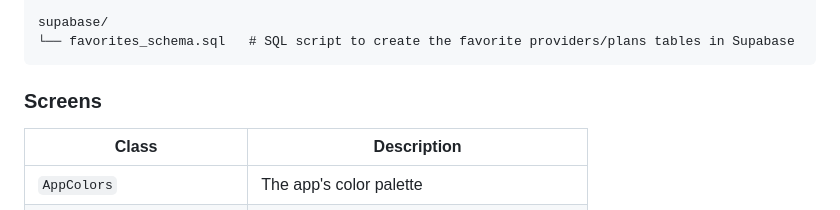
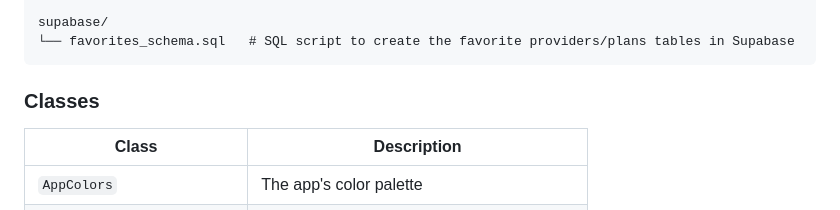
Before and after one commit to Unus-Amna-and-Aryam/Final_Project, a Markdown page: README.md, the part around the change. Drawn GitHub-style.

Commit message:
Rename section 'Screens' to 'Classes' in README

````diff
--- a/README.md
+++ b/README.md
@@ -81,7 +81,7 @@ supabase/
 └── favorites_schema.sql   # SQL script to create the favorite providers/plans tables in Supabase
 ```
 
-### Screens
+### Classes
 
 | Class | Description |
 |---|---|
````
